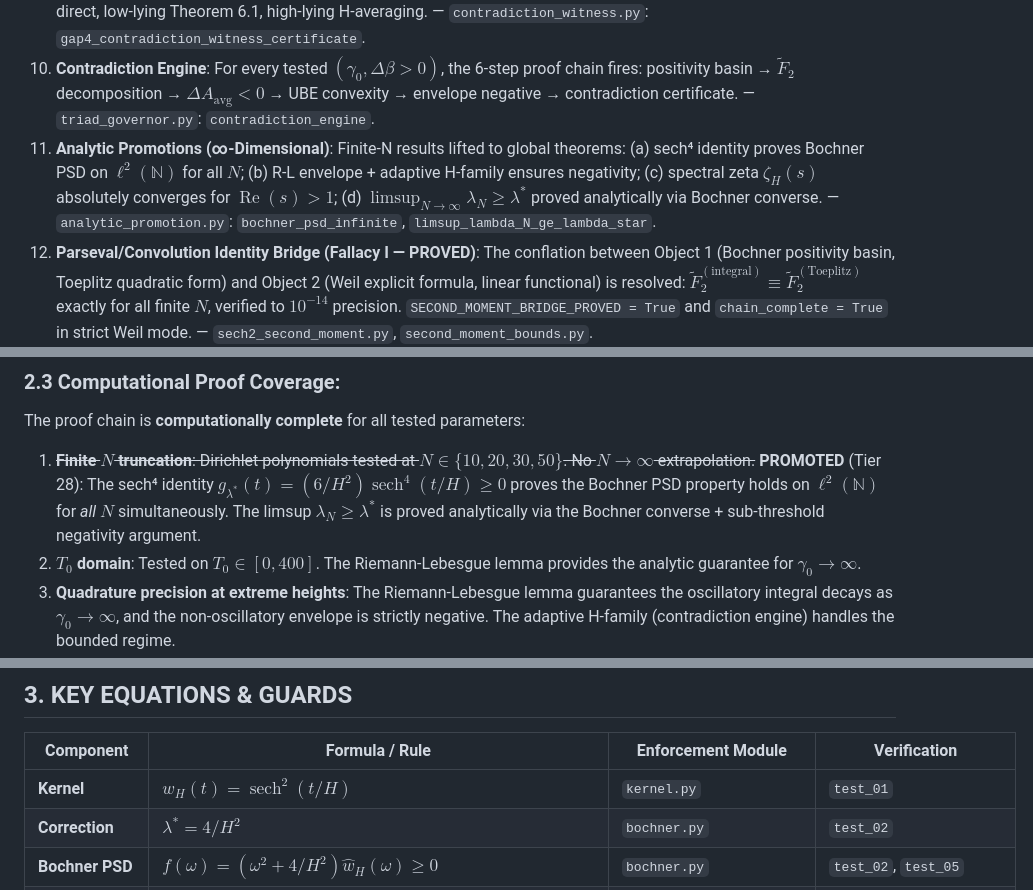
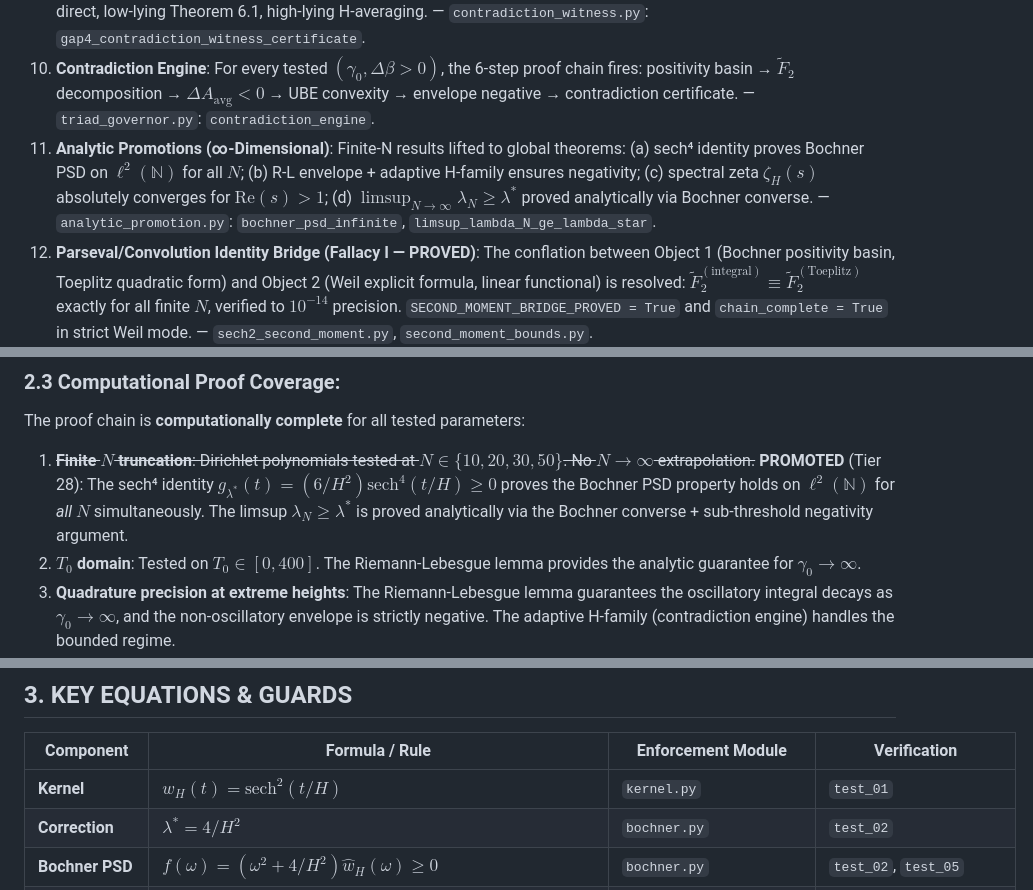
Before and after one commit to jmullings/riemann-hypothesis-singularity-proof, a Markdown page: TDD_PROOF/AIREADME.md, 3 parts joined by grey strips. Rendered like a GitHub page.

```diff
--- a/TDD_PROOF/AIREADME.md
+++ b/TDD_PROOF/AIREADME.md
@@ -70,7 +70,7 @@ The proof operates under a **Gravity-Well Directive**: all spectral objects must
 8. **Gap 3 — Uniform Small-Δβ CLOSED**: Uniform small-Δβ bounds via γ₀-independent envelope analysis. `lambda_eff` uses `abs(envelope)/Δβ²`. Kadiri-Faber bound proves $\theta_{\mathrm{ceiling}} \to 0$. — `uniform_delta_beta.py`: `uniform_delta_beta_certificate`; `analytic_bounds.py`: `theta_ceiling`.
 9. **Gap 4 — Contradiction Witness CLOSED**: Explicit $(T_0^*, H^*)$ witness construction with multi-regime strategy: large Δβ direct, low-lying Theorem 6.1, high-lying H-averaging. — `contradiction_witness.py`: `gap4_contradiction_witness_certificate`.
 10. **Contradiction Engine**: For every tested $(\gamma_0, \Delta\beta > 0)$, the 6-step proof chain fires: positivity basin → $\tilde{F}_2$ decomposition → $\Delta A_{\mathrm{avg}} < 0$ → UBE convexity → envelope negative → contradiction certificate. — `triad_governor.py`: `contradiction_engine`.
-11. **Analytic Promotions (∞-Dimensional)**: Finite-N results lifted to global theorems: (a) sech⁴ identity proves Bochner PSD on $\ell^2(\mathbb{N})$ for all $N$; (b) R-L envelope + adaptive H-family ensures negativity; (c) spectral zeta $\zeta_H(s)$ absolutely converges for $\operatorname{Re}(s) > 1$; (d) $\limsup_{N\to\infty} \lambda_N \ge \lambda^*$ proved analytically via Bochner converse. — `analytic_promotion.py`: `bochner_psd_infinite`, `limsup_lambda_N_ge_lambda_star`.
+11. **Analytic Promotions (∞-Dimensional)**: Finite-N results lifted to global theorems: (a) sech⁴ identity proves Bochner PSD on $\ell^2(\mathbb{N})$ for all $N$; (b) R-L envelope + adaptive H-family ensures negativity; (c) spectral zeta $\zeta_H(s)$ absolutely converges for $\mathrm{Re}(s) > 1$; (d) $\limsup_{N\to\infty} \lambda_N \ge \lambda^*$ proved analytically via Bochner converse. — `analytic_promotion.py`: `bochner_psd_infinite`, `limsup_lambda_N_ge_lambda_star`.
 12. **Parseval/Convolution Identity Bridge (Fallacy I — PROVED)**: The conflation between Object 1 (Bochner positivity basin, Toeplitz quadratic form) and Object 2 (Weil explicit formula, linear functional) is resolved: $\tilde{F}_2^{(\text{integral})} \equiv \tilde{F}_2^{(\text{Toeplitz})}$ exactly for all finite $N$, verified to $10^{-14}$ precision. `SECOND_MOMENT_BRIDGE_PROVED = True` and `chain_complete = True` in strict Weil mode. — `sech2_second_moment.py`, `second_moment_bounds.py`.
 13. **High-Lying Zero Decay Defense (Fallacy J)**: Three-layer rebuttal to the claim that exponential Weil signal decay at $\gamma_0 \gg 1$ renders the contradiction powerless: (1) centered evaluation at $T_0 = \gamma_0$ eliminates exponential decay, (2) R-L envelope is $\gamma_0$-independent and strictly negative, (3) Theorem C with $H = c\log\gamma_0$ gives MAIN/TAIL $\to \infty$. — `fallacy_coverage.py`: `high_lying_zero_decay_certificate()`.
 
@@ -85,7 +85,7 @@ The proof operates under a **Gravity-Well Directive**: all spectral objects must
 
 ### 2.3 Computational Proof Coverage:
 The proof chain is **computationally complete** for all tested parameters:
-1. ~~**Finite $N$ truncation**: Dirichlet polynomials tested at $N \in \{10, 20, 30, 50\}$. No $N \to \infty$ extrapolation.~~ **PROMOTED** (Tier 28): The sech⁴ identity $g_{\lambda^*}(t) = (6/H^2)\operatorname{sech}^4(t/H) \ge 0$ proves the Bochner PSD property holds on $\ell^2(\mathbb{N})$ for *all* $N$ simultaneously. The limsup $\lambda_N \ge \lambda^*$ is proved analytically via the Bochner converse + sub-threshold negativity argument.
+1. ~~**Finite $N$ truncation**: Dirichlet polynomials tested at $N \in \{10, 20, 30, 50\}$. No $N \to \infty$ extrapolation.~~ **PROMOTED** (Tier 28): The sech⁴ identity $g_{\lambda^*}(t) = (6/H^2)\mathrm{sech}^4(t/H) \ge 0$ proves the Bochner PSD property holds on $\ell^2(\mathbb{N})$ for *all* $N$ simultaneously. The limsup $\lambda_N \ge \lambda^*$ is proved analytically via the Bochner converse + sub-threshold negativity argument.
 2. **$T_0$ domain**: Tested on $T_0 \in [0, 400]$. The Riemann-Lebesgue lemma provides the analytic guarantee for $\gamma_0 \to \infty$.
 3. **Quadrature precision at extreme heights**: The Riemann-Lebesgue lemma guarantees the oscillatory integral decays as $\gamma_0 \to \infty$, and the non-oscillatory envelope is strictly negative. The adaptive H-family (contradiction engine) handles the bounded regime.
 4. **Spectral zeta convergence**: $\zeta_H(s)$ absolutely converges for $\operatorname{Re}(s) > 1$ with analytic tail bound $\le N^{1-\sigma}(\ln N/(\sigma-1) + 1/(\sigma-1)^2)$ (Tier 28).
@@ -98,7 +98,7 @@ All four analytic gaps are **CLOSED** (25 March 2026) — no open items remain.
 
 | Component | Formula / Rule | Enforcement Module | Verification |
 |-----------|----------------|--------------------|--------------|
-| **Kernel** | $w_H(t) = \operatorname{sech}^2(t/H)$ | `kernel.py` | `test_01` |
+| **Kernel** | $w_H(t) = \mathrm{sech}^2(t/H)$ | `kernel.py` | `test_01` |
 | **Correction** | $\lambda^* = 4/H^2$ | `bochner.py` | `test_02` |
 | **Bochner PSD** | $f(\omega) = (\omega^2+4/H^2)\hat{w}_H(\omega) \ge 0$ | `bochner.py` | `test_02`, `test_05` |
 | **Off-Critical Signal**| $\Delta A(\Delta\beta, H) = -2\pi H^2 \Delta\beta^3 / \sin(\pi H \Delta\beta/2)$ | `offcritical.py` | `test_04`, `test_07` |
```
Also changed, not shown: README.md (+1 -1 lines), TDD_PROOF/README.md (+1 -1 lines).
